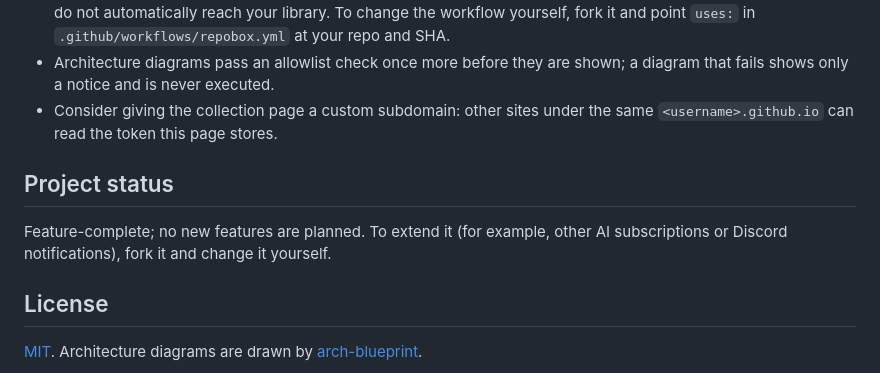
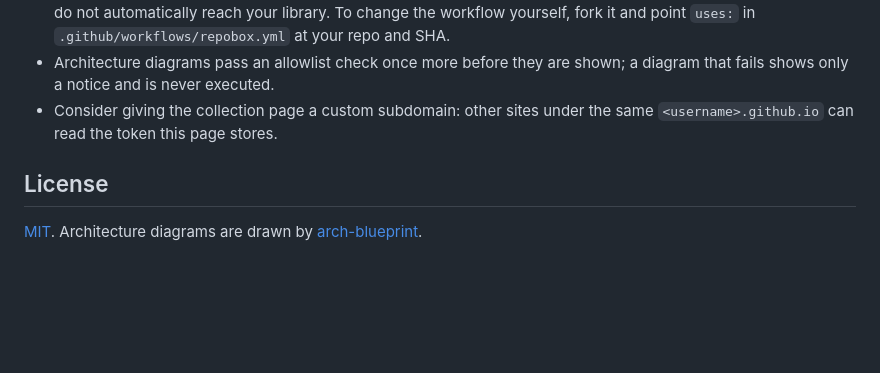
Before and after one commit to Eddycollab/github-collective-hub, a Markdown page: README.en.md, the part around the change. Drawn GitHub-style; blank space fills up the shorter version.

Commit message:
docs(readme): drop the project status section
Co-Authored-By: Claude Opus 5.5 <noreply@anthropic.com>
Claude-Session: https://claude.ai/code/session_01CgHkzpPPFH6mShHhyGznXe

```diff
--- a/README.en.md
+++ b/README.en.md
@@ -60,10 +60,6 @@ The page will be at `https://<username>.github.io/repobox/`.
 - Architecture diagrams pass an allowlist check once more before they are shown; a diagram that fails shows only a notice and is never executed.
 - Consider giving the collection page a custom subdomain: other sites under the same `<username>.github.io` can read the token this page stores.
 
-## Project status
-
-Feature-complete; no new features are planned. To extend it (for example, other AI subscriptions or Discord notifications), fork it and change it yourself.
-
 ## License
 
 [MIT](LICENSE). Architecture diagrams are drawn by [arch-blueprint](https://github.com/cholateio/arch-blueprint).
```
Also changed, not shown: README.md (+0 -4 lines).
